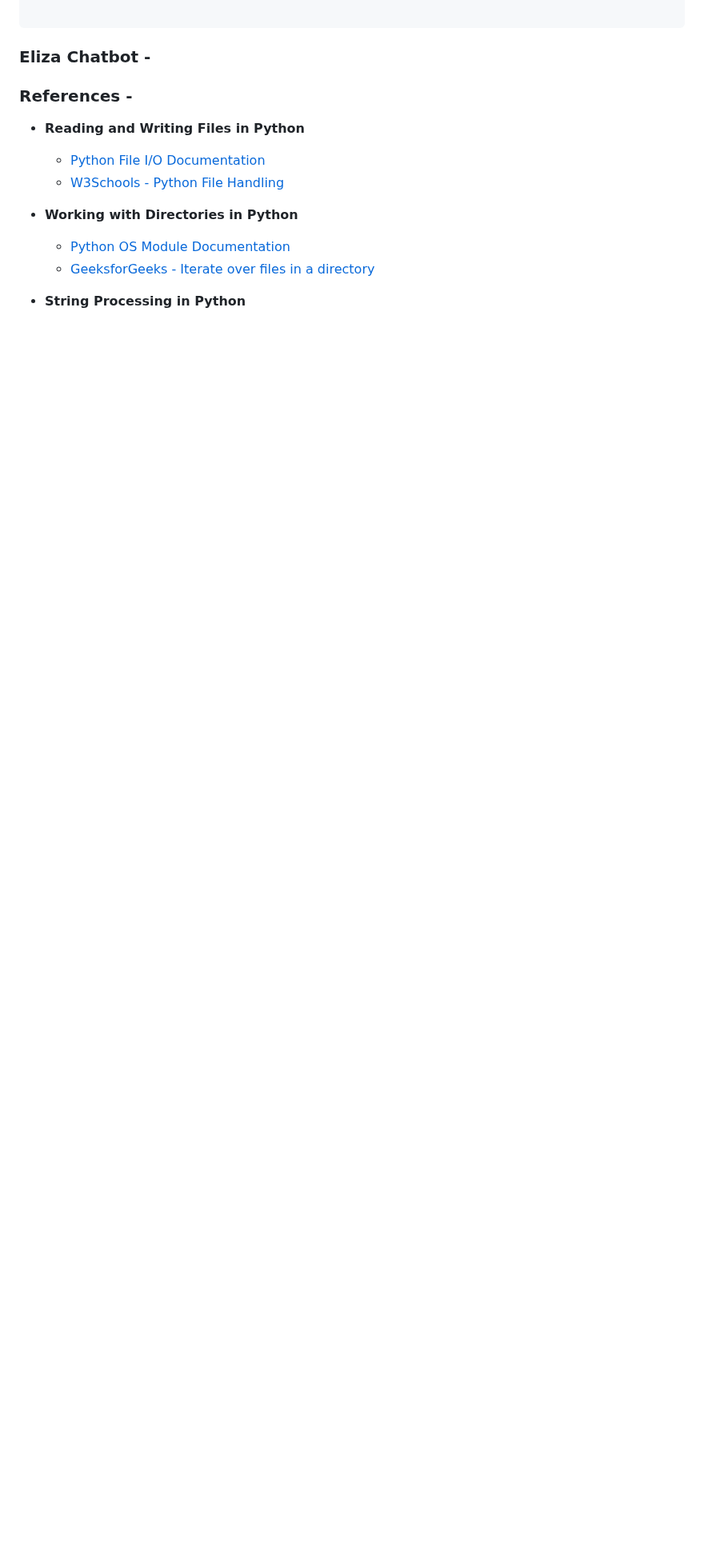
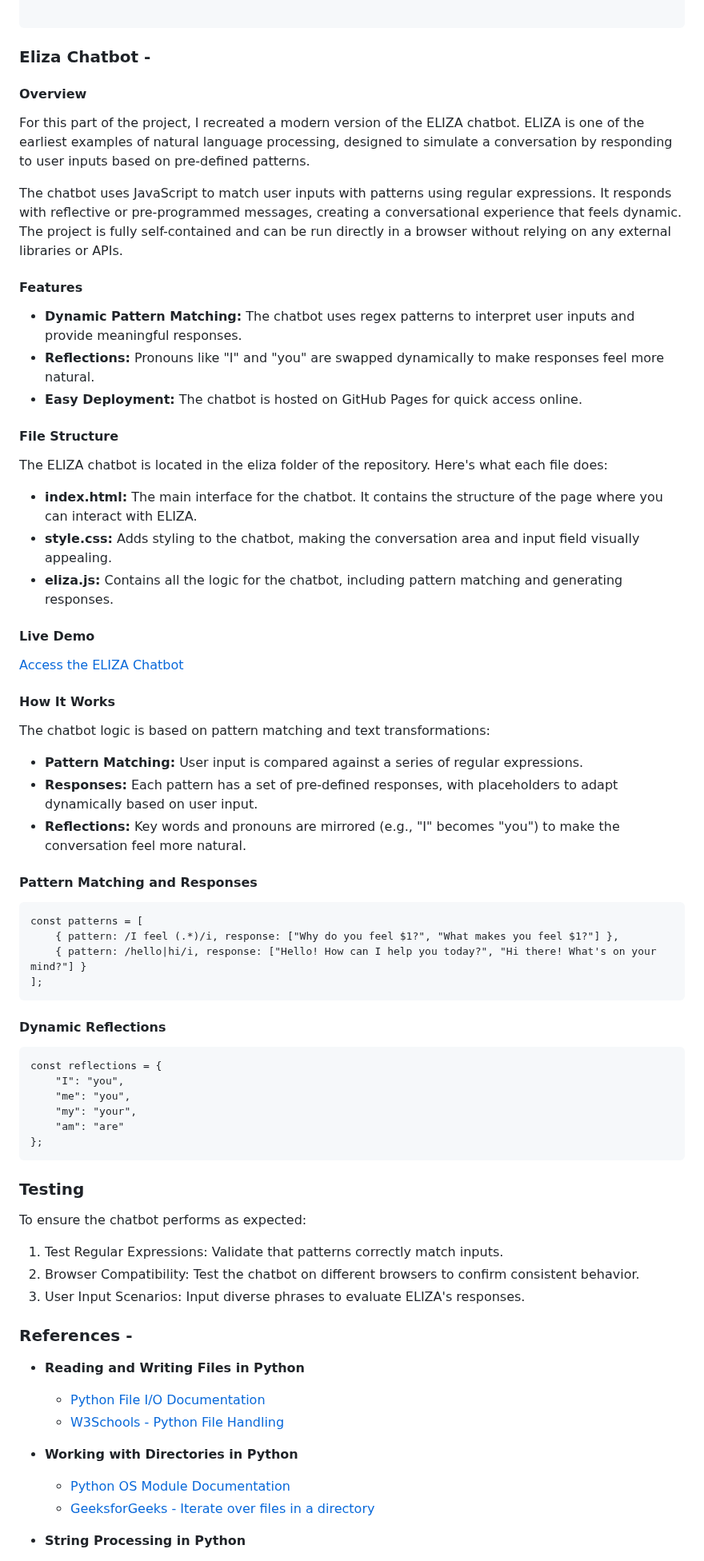
Before and after one commit to sophieboyle1/Emerging-Technologies-Assessment, a Markdown page: README.md, the part around one of its changes. Shown at 80% size. Drawn GitHub-style; blank space fills up the shorter version.

Commit message:
added read me for eliza chat

````diff
--- a/README.md
+++ b/README.md
@@ -160,6 +158,71 @@ The JSON file, trigrams.json, contains all the trigrams and their frequencies, s
 
 ### Eliza Chatbot -
 
+#### Overview
+
+For this part of the project, I recreated a modern version of the ELIZA chatbot. ELIZA is one of the earliest examples of natural language processing, designed to simulate a conversation by responding to user inputs based on pre-defined patterns.
+
+The chatbot uses JavaScript to match user inputs with patterns using regular expressions. It responds with reflective or pre-programmed messages, creating a conversational experience that feels dynamic. The project is fully self-contained and can be run directly in a browser without relying on any external libraries or APIs.
+
+#### Features
+
+- **Dynamic Pattern Matching:**
+ The chatbot uses regex patterns to interpret user inputs and provide meaningful responses.
+- **Reflections:**
+ Pronouns like "I" and "you" are swapped dynamically to make responses feel more natural.
+- **Easy Deployment:**
+ The chatbot is hosted on GitHub Pages for quick access online.
+
+#### File Structure
+The ELIZA chatbot is located in the eliza folder of the repository. Here's what each file does:
+
+- **index.html:**
+ The main interface for the chatbot. It contains the structure of the page where you can interact with ELIZA.
+- **style.css:**
+ Adds styling to the chatbot, making the conversation area and input field visually appealing.
+- **eliza.js:**
+ Contains all the logic for the chatbot, including pattern matching and generating responses.
+
+#### Live Demo
+
+[Access the ELIZA Chatbot](https://sophieboyle1.github.io/Emerging-Technologies-Assessment/)
+
+#### How It Works
+
+The chatbot logic is based on pattern matching and text transformations:
+
+- **Pattern Matching:**
+ User input is compared against a series of regular expressions.
+- **Responses:**
+ Each pattern has a set of pre-defined responses, with placeholders to adapt dynamically based on user input.
+- **Reflections:**
+ Key words and pronouns are mirrored (e.g., "I" becomes "you") to make the conversation feel more natural.
+
+#### Pattern Matching and Responses
+```
+const patterns = [
+    { pattern: /I feel (.*)/i, response: ["Why do you feel $1?", "What makes you feel $1?"] },
+    { pattern: /hello|hi/i, response: ["Hello! How can I help you today?", "Hi there! What's on your mind?"] }
+];
+```
+
+#### Dynamic Reflections
+```
+const reflections = {
+    "I": "you",
+    "me": "you",
+    "my": "your",
+    "am": "are"
+};
+```
+
+### Testing
+
+To ensure the chatbot performs as expected:
+
+1. Test Regular Expressions: Validate that patterns correctly match inputs.
+2. Browser Compatibility: Test the chatbot on different browsers to confirm consistent behavior.
+3. User Input Scenarios: Input diverse phrases to evaluate ELIZA's responses.
 
 
 ### References -
````
Also changed, not shown: other parts of README.md (+0 -2 lines).
